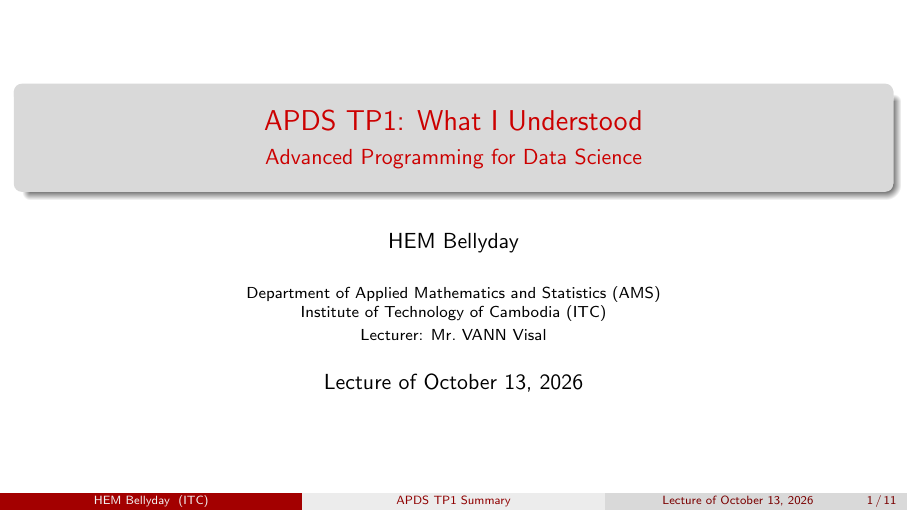
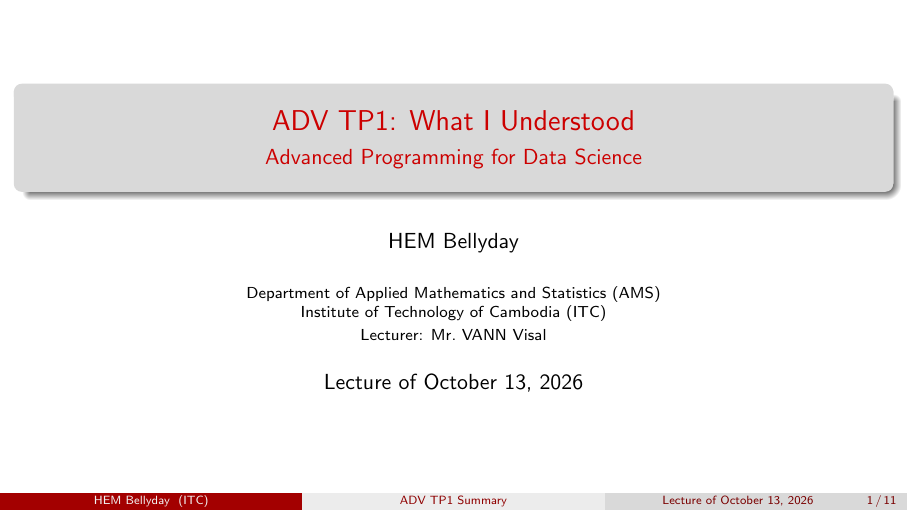
Before and after one commit to DAY8hastaken/I5_ADV_FIE, LaTeX slides (TP1/adv_tp1_summary.tex): page 1 of 11. Compiled offline with pdfLaTeX.

Commit message:
Add ADV TP1 summary slides

```diff
--- a/TP1/apds_tp1_summary.tex
+++ b/TP1/adv_tp1_summary.tex
@@ -22,7 +22,7 @@
   aboveskip=4pt, belowskip=4pt
 }
 
-\title[APDS TP1 Summary]{APDS TP1: What I Understood}
+\title[ADV TP1 Summary]{ADV TP1: What I Understood}
 \subtitle{Advanced Programming for Data Science}
 \author[HEM Bellyday]{HEM Bellyday}
 \institute[ITC]{Department of Applied Mathematics and Statistics (AMS)\\
```
Also changed, not shown: TP1/README.md, TP1/adv_tp1_summary.pdf (added), TP1/apds_tp1_summary.pdf (deleted).
